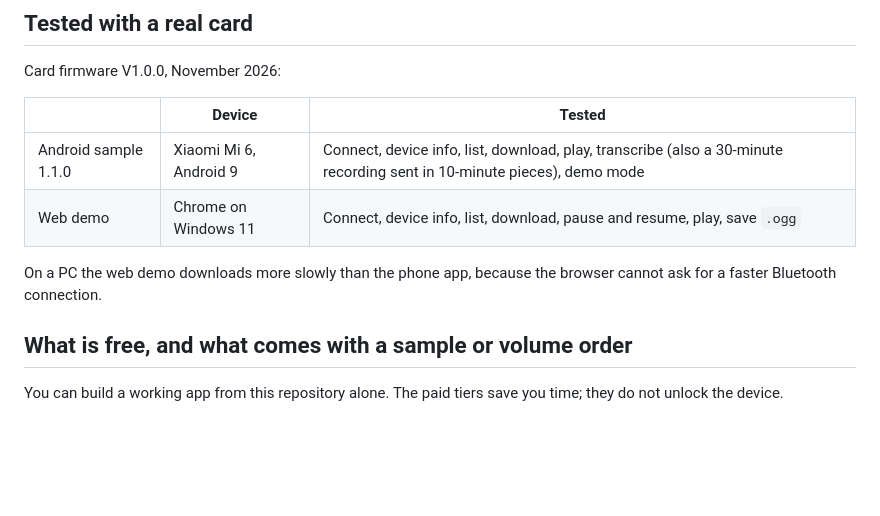
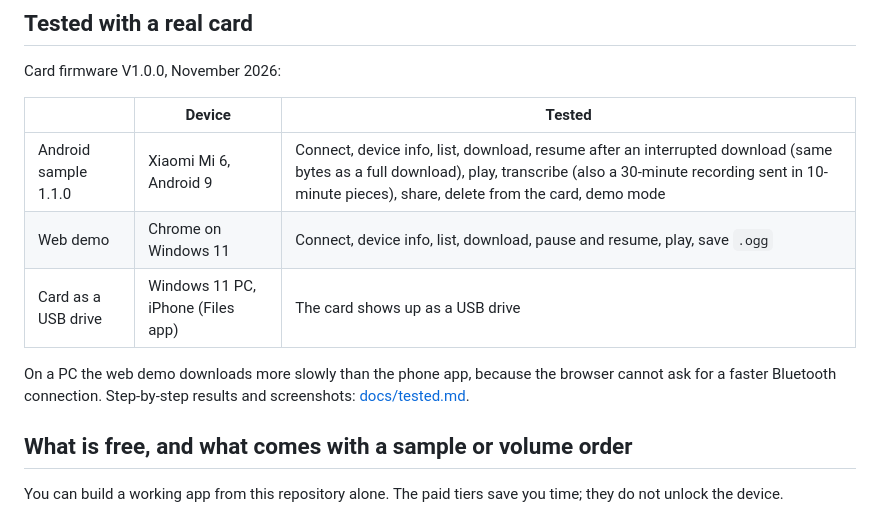
Before and after one commit to snugogo/ai-recorder-card-sdk, a Markdown page: README.md, the part around the change. GitHub-like rendering; blank space fills up the shorter version.

Commit message:
README: full tested table, link to docs/tested.md

```diff
--- a/README.md
+++ b/README.md
@@ -63,10 +63,12 @@ Card firmware V1.0.0, November 2026:
 
 | | Device | Tested |
 |---|---|---|
-| Android sample 1.1.0 | Xiaomi Mi 6, Android 9 | Connect, device info, list, download, play, transcribe (also a 30-minute recording sent in 10-minute pieces), demo mode |
+| Android sample 1.1.0 | Xiaomi Mi 6, Android 9 | Connect, device info, list, download, resume after an interrupted download (same bytes as a full download), play, transcribe (also a 30-minute recording sent in 10-minute pieces), share, delete from the card, demo mode |
 | Web demo | Chrome on Windows 11 | Connect, device info, list, download, pause and resume, play, save `.ogg` |
+| Card as a USB drive | Windows 11 PC, iPhone (Files app) | The card shows up as a USB drive |
 
 On a PC the web demo downloads more slowly than the phone app, because the browser cannot ask for a faster Bluetooth connection.
+Step-by-step results and screenshots: [docs/tested.md](docs/tested.md).
 
 ## What is free, and what comes with a sample or volume order
 
```
